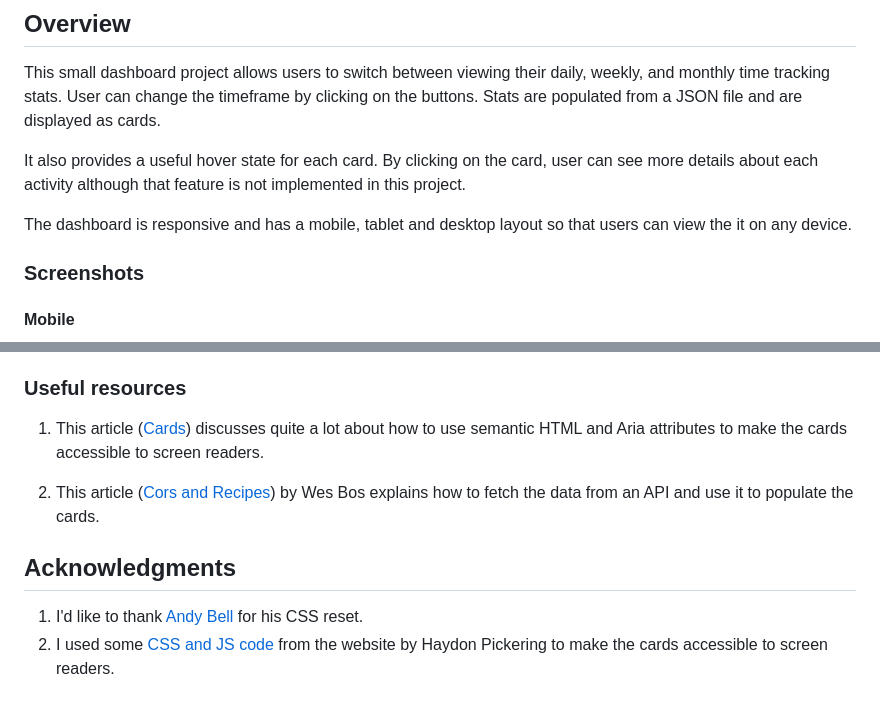
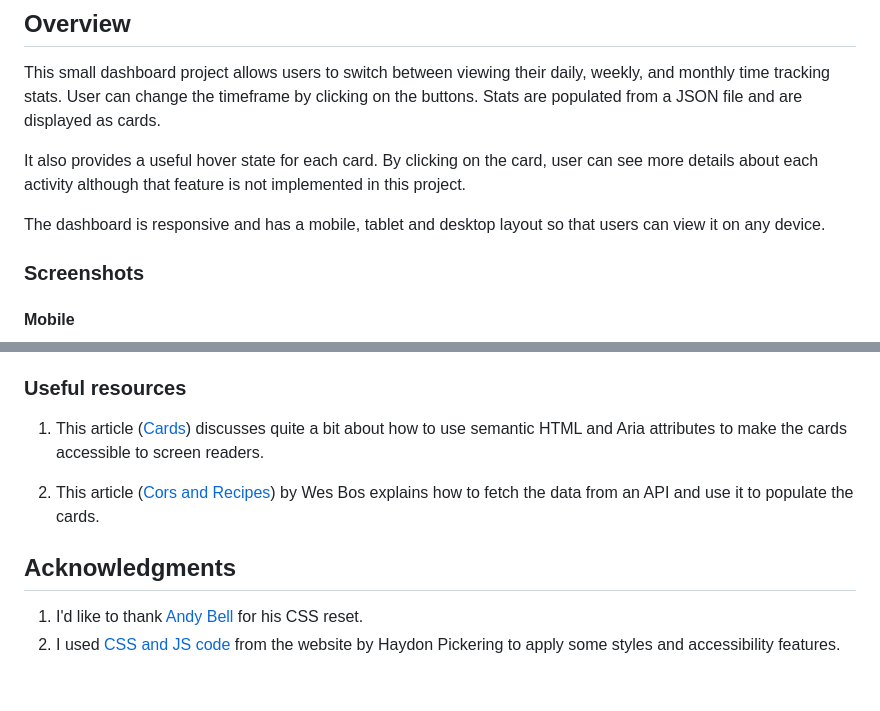
Before and after one commit to py-code314/time-tracking-dashboard, a Markdown page: README.md, 2 parts joined by grey strips. Rendered like a GitHub page.

Commit message:
docs: Fix typos

```diff
--- a/README.md
+++ b/README.md
@@ -24,7 +24,7 @@ This small dashboard project allows users to switch between viewing their daily,
 
 It also provides a useful hover state for each card. By clicking on the card, user can see more details about each activity although that feature is not implemented in this project.
 
-The dashboard is responsive and has a mobile, tablet and desktop layout so that users can view the it on any device.
+The dashboard is responsive and has a mobile, tablet and desktop layout so that users can view it on any device.
 
 
 ### Screenshots
@@ -74,7 +74,7 @@ I want to learn how to implement Accessibility features for keyboard and screen
 
 ### Useful resources
 
-1. This article ([Cards](https://inclusive-components.design/cards/)) discusses quite a lot about how to use semantic HTML and Aria attributes to make the cards accessible to screen readers.
+1. This article ([Cards](https://inclusive-components.design/cards/)) discusses quite a bit about how to use semantic HTML and Aria attributes to make the cards accessible to screen readers.
 
 2. This article ([Cors and Recipes](https://wesbos.com/javascript/13-ajax-and-fetching-data/75-cors-and-recipes)) by Wes Bos explains how to fetch the data from an API and use it to populate the cards.
 
@@ -83,4 +83,4 @@ I want to learn how to implement Accessibility features for keyboard and screen
 ## Acknowledgments
 
 1. I'd like to thank [Andy Bell](https://piccalil.li/blog/a-more-modern-css-reset/) for his CSS reset.
-2. I used some [CSS and JS code](https://inclusive-components.design/cards/) from the website by Haydon Pickering to make the cards accessible to screen readers.
+2. I used [CSS and JS code](https://inclusive-components.design/cards/) from the website by Haydon Pickering to apply some styles and accessibility features.
```
